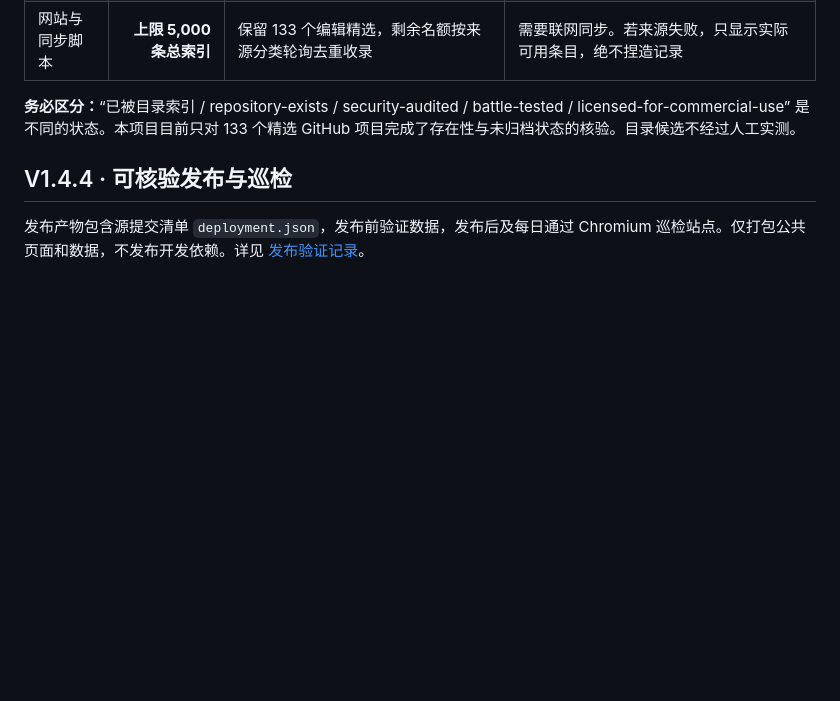
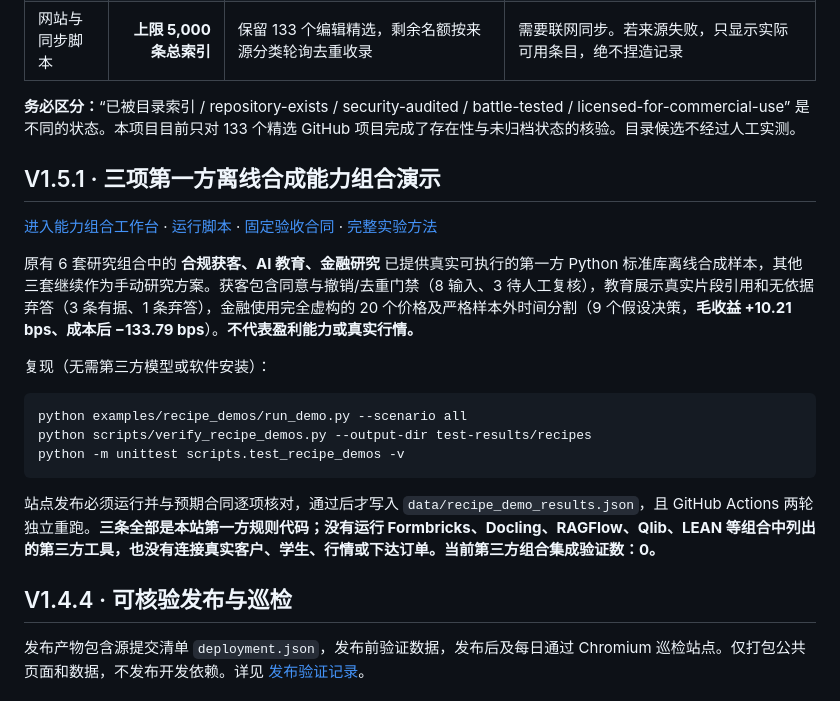
Before and after one commit to xuanyiting68-hash/awesome-ai-capability-atlas-yifalin, a Markdown page: README.md, the part around the change. Rendered like a GitHub page; blank space fills up the shorter version.

Commit message:
docs(v1.5.1): document three runnable first-party offline recipes and zero third-party integration claims

````diff
--- a/README.md
+++ b/README.md
@@ -13,6 +13,22 @@
 | 网站与同步脚本 | **上限 5,000 条总索引** | 保留 133 个编辑精选，剩余名额按来源分类轮询去重收录 | 需要联网同步。若来源失败，只显示实际可用条目，绝不捏造记录 |
 
 **务必区分：**“已被目录索引 / repository-exists / security-audited / battle-tested / licensed-for-commercial-use” 是不同的状态。本项目目前只对 133 个精选 GitHub 项目完成了存在性与未归档状态的核验。目录候选不经过人工实测。
+
+## V1.5.1 · 三项第一方离线合成能力组合演示
+
+[进入能力组合工作台](recipes.html) · [运行脚本](examples/recipe_demos/run_demo.py) · [固定验收合同](data/recipe_demo_contract.json) · [完整实验方法](docs/RECIPE_DEMOS_V151_CN.md)
+
+原有 6 套研究组合中的 **合规获客、AI 教育、金融研究** 已提供真实可执行的第一方 Python 标准库离线合成样本，其他三套继续作为手动研究方案。获客包含同意与撤销/去重门禁（8 输入、3 待人工复核），教育展示真实片段引用和无依据弃答（3 条有据、1 条弃答），金融使用完全虚构的 20 个价格及严格样本外时间分割（9 个假设决策，**毛收益 +10.21 bps、成本后 −133.79 bps**）。**不代表盈利能力或真实行情。**
+
+复现（无需第三方模型或软件安装）：
+
+```bash
+python examples/recipe_demos/run_demo.py --scenario all
+python scripts/verify_recipe_demos.py --output-dir test-results/recipes
+python -m unittest scripts.test_recipe_demos -v
+```
+
+站点发布必须运行并与预期合同逐项核对，通过后才写入 `data/recipe_demo_results.json`，且 GitHub Actions 两轮独立重跑。**三条全部是本站第一方规则代码；没有运行 Formbricks、Docling、RAGFlow、Qlib、LEAN 等组合中列出的第三方工具，也没有连接真实客户、学生、行情或下达订单。当前第三方组合集成验证数：0。**
 
 ## V1.4.4 · 可核验发布与巡检
 
````
